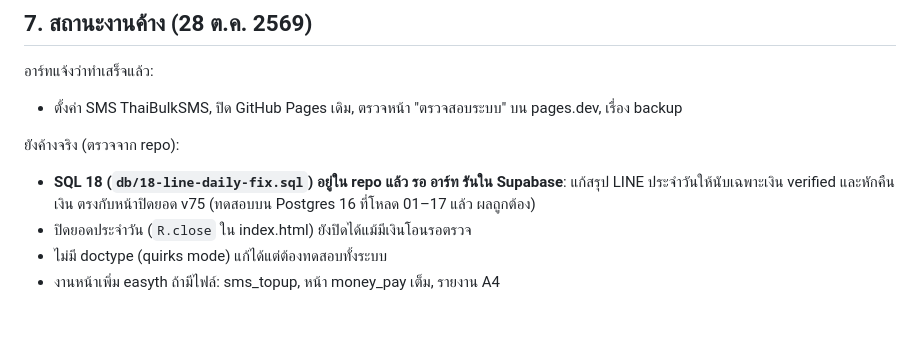
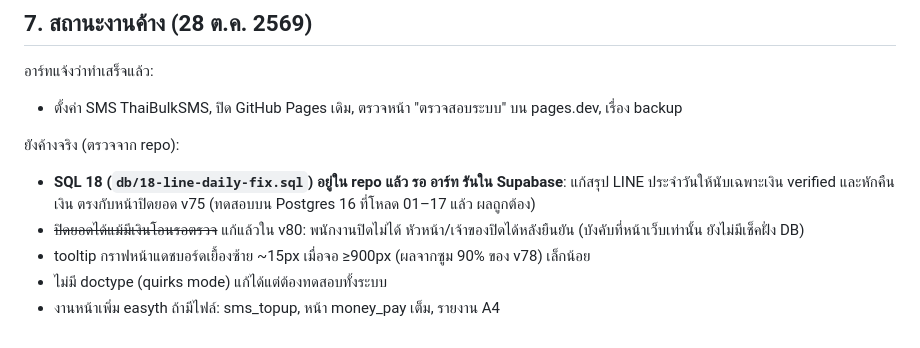
Before and after one commit to Artchanaphat/siamservice, a Markdown page: HANDOFF.md, the part around the change. GitHub-like rendering.

Commit message:
docs: HANDOFF pending list after v83 review
Co-Authored-By: Claude Opus 5.5 <noreply@anthropic.com>
Claude-Session: https://claude.ai/code/session_01SLjfa6iEEFuxMSrFypy7H4

```diff
--- a/HANDOFF.md
+++ b/HANDOFF.md
@@ -110,6 +110,7 @@
 
 ยังค้างจริง (ตรวจจาก repo):
 - **SQL 18 (`db/18-line-daily-fix.sql`) อยู่ใน repo แล้ว รอ อาร์ท รันใน Supabase**: แก้สรุป LINE ประจำวันให้นับเฉพาะเงิน verified และหักคืนเงิน ตรงกับหน้าปิดยอด v75 (ทดสอบบน Postgres 16 ที่โหลด 01–17 แล้ว ผลถูกต้อง)
-- ปิดยอดประจำวัน (`R.close` ใน index.html) ยังปิดได้แม้มีเงินโอนรอตรวจ
+- ~~ปิดยอดได้แม้มีเงินโอนรอตรวจ~~ แก้แล้วใน v80: พนักงานปิดไม่ได้ หัวหน้า/เจ้าของปิดได้หลังยืนยัน (บังคับที่หน้าเว็บเท่านั้น ยังไม่มีเช็คฝั่ง DB)
+- tooltip กราฟหน้าแดชบอร์ดเยื้องซ้าย ~15px เมื่อจอ ≥900px (ผลจากซูม 90% ของ v78) เล็กน้อย
 - ไม่มี doctype (quirks mode) แก้ได้แต่ต้องทดสอบทั้งระบบ
 - งานหน้าเพิ่ม easyth ถ้ามีไฟล์: sms_topup, หน้า money_pay เต็ม, รายงาน A4
```
